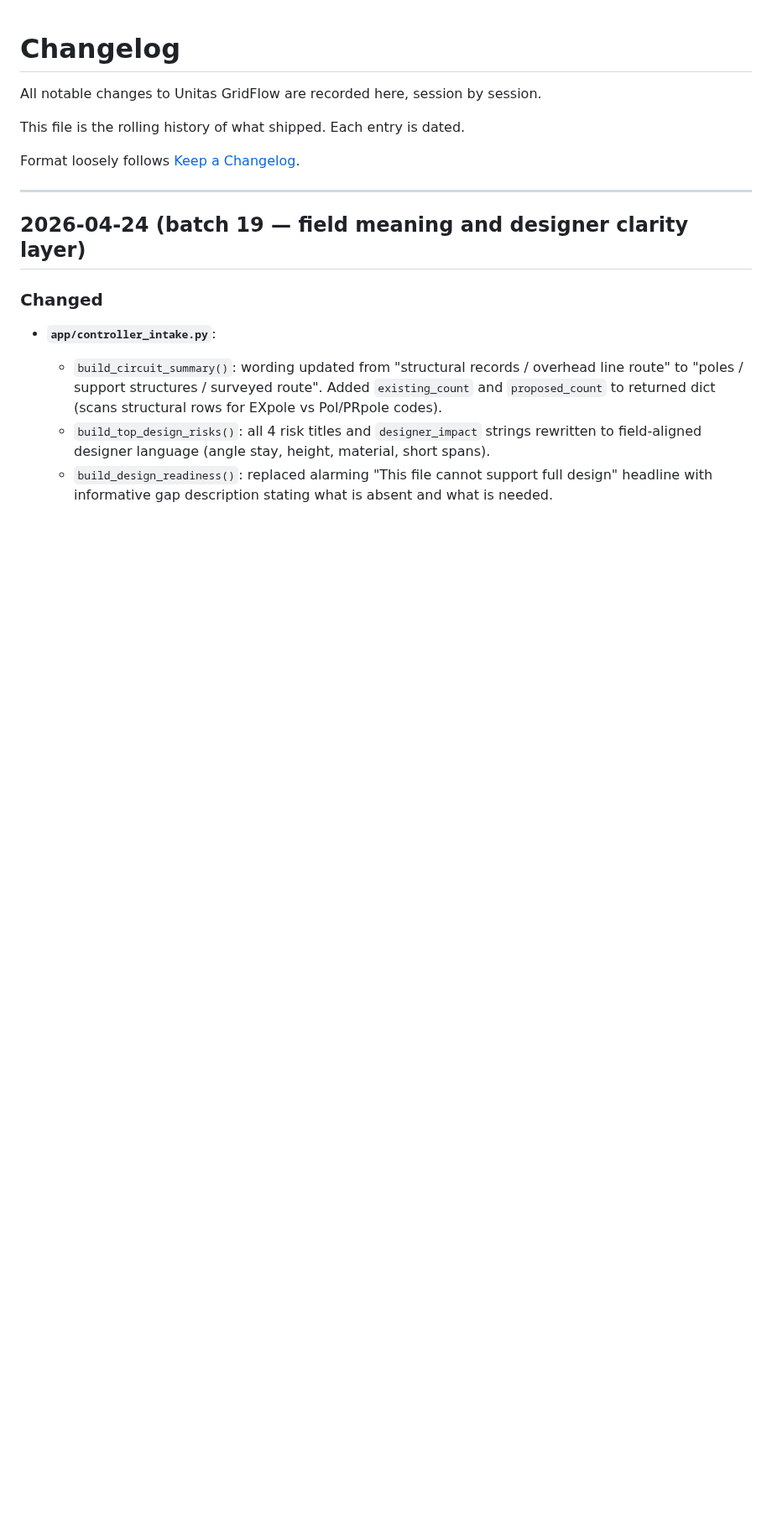
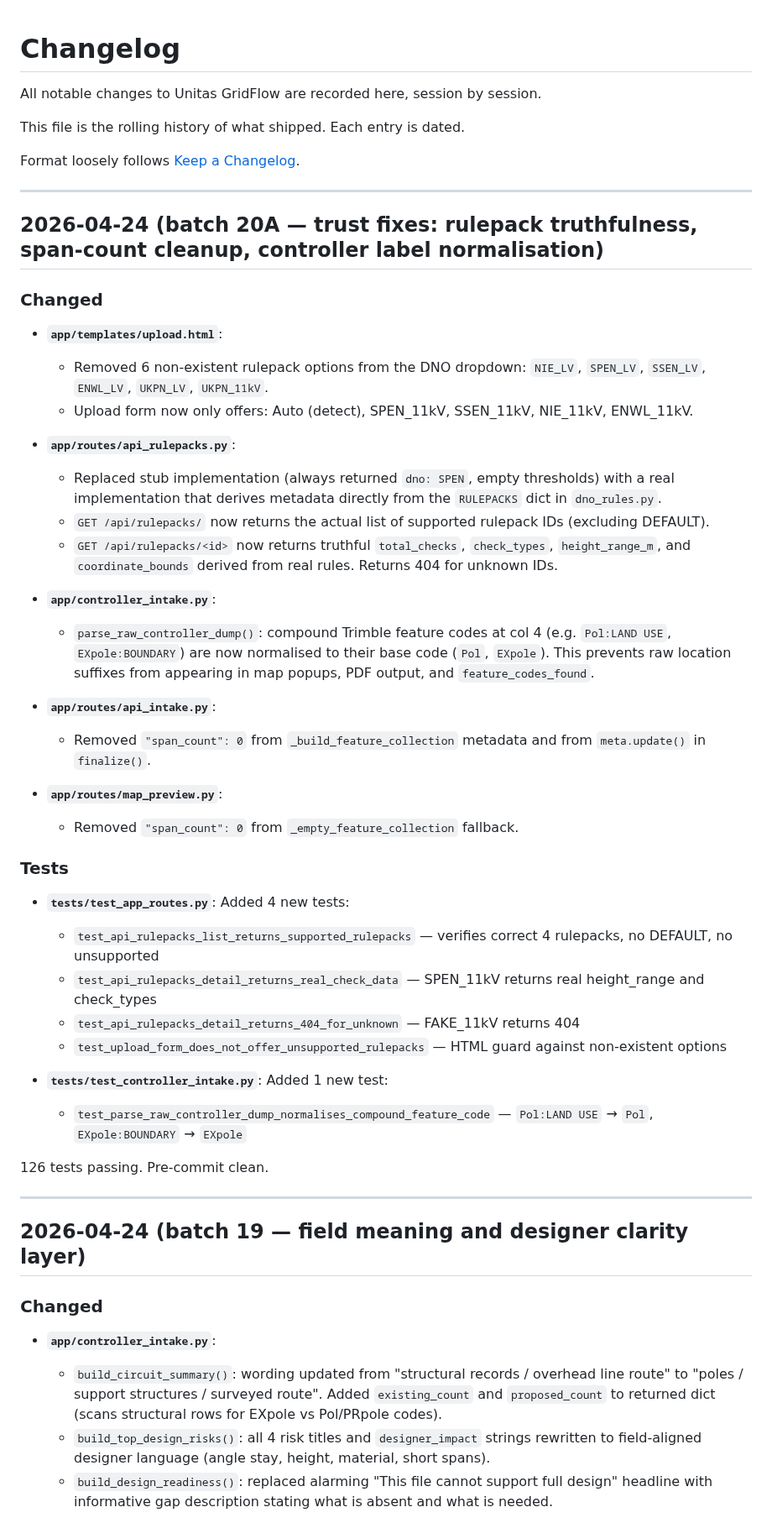
Before and after one commit to NoelyC123/Unitas-GridFlow, a Markdown page: CHANGELOG.md, the part around the change. Shown at 84% size. Drawn GitHub-style; blank space fills up the shorter version.

Commit message:
docs: update CHANGELOG, current state, and control layer for Batch 20A
Co-Authored-By: Claude Sonnet 4.6 <noreply@anthropic.com>

```diff
--- a/CHANGELOG.md
+++ b/CHANGELOG.md
@@ -5,6 +5,48 @@ All notable changes to Unitas GridFlow are recorded here, session by session.
 This file is the rolling history of what shipped. Each entry is dated.
 
 Format loosely follows [Keep a Changelog](https://keepachangelog.com/).
+
+---
+
+## 2026-04-24 (batch 20A — trust fixes: rulepack truthfulness, span-count cleanup, controller label normalisation)
+
+### Changed
+
+- **`app/templates/upload.html`**:
+  - Removed 6 non-existent rulepack options from the DNO dropdown:
+    `NIE_LV`, `SPEN_LV`, `SSEN_LV`, `ENWL_LV`, `UKPN_LV`, `UKPN_11kV`.
+  - Upload form now only offers: Auto (detect), SPEN_11kV, SSEN_11kV, NIE_11kV, ENWL_11kV.
+
+- **`app/routes/api_rulepacks.py`**:
+  - Replaced stub implementation (always returned `dno: SPEN`, empty thresholds) with
+    a real implementation that derives metadata directly from the `RULEPACKS` dict in `dno_rules.py`.
+  - `GET /api/rulepacks/` now returns the actual list of supported rulepack IDs (excluding DEFAULT).
+  - `GET /api/rulepacks/<id>` now returns truthful `total_checks`, `check_types`, `height_range_m`,
+    and `coordinate_bounds` derived from real rules. Returns 404 for unknown IDs.
+
+- **`app/controller_intake.py`**:
+  - `parse_raw_controller_dump()`: compound Trimble feature codes at col 4 (e.g. `Pol:LAND USE`,
+    `EXpole:BOUNDARY`) are now normalised to their base code (`Pol`, `EXpole`).
+    This prevents raw location suffixes from appearing in map popups, PDF output, and `feature_codes_found`.
+
+- **`app/routes/api_intake.py`**:
+  - Removed `"span_count": 0` from `_build_feature_collection` metadata and from `meta.update()` in `finalize()`.
+
+- **`app/routes/map_preview.py`**:
+  - Removed `"span_count": 0` from `_empty_feature_collection` fallback.
+
+### Tests
+
+- **`tests/test_app_routes.py`**: Added 4 new tests:
+  - `test_api_rulepacks_list_returns_supported_rulepacks` — verifies correct 4 rulepacks, no DEFAULT, no unsupported
+  - `test_api_rulepacks_detail_returns_real_check_data` — SPEN_11kV returns real height_range and check_types
+  - `test_api_rulepacks_detail_returns_404_for_unknown` — FAKE_11kV returns 404
+  - `test_upload_form_does_not_offer_unsupported_rulepacks` — HTML guard against non-existent options
+
+- **`tests/test_controller_intake.py`**: Added 1 new test:
+  - `test_parse_raw_controller_dump_normalises_compound_feature_code` — `Pol:LAND USE` → `Pol`, `EXpole:BOUNDARY` → `EXpole`
+
+126 tests passing. Pre-commit clean.
 
 ---
 
```
Also changed, not shown: AI_CONTROL/01_CURRENT_STATE.md (+1 -1 lines), AI_CONTROL/02_CURRENT_TASK.md (+206 -69 lines).
